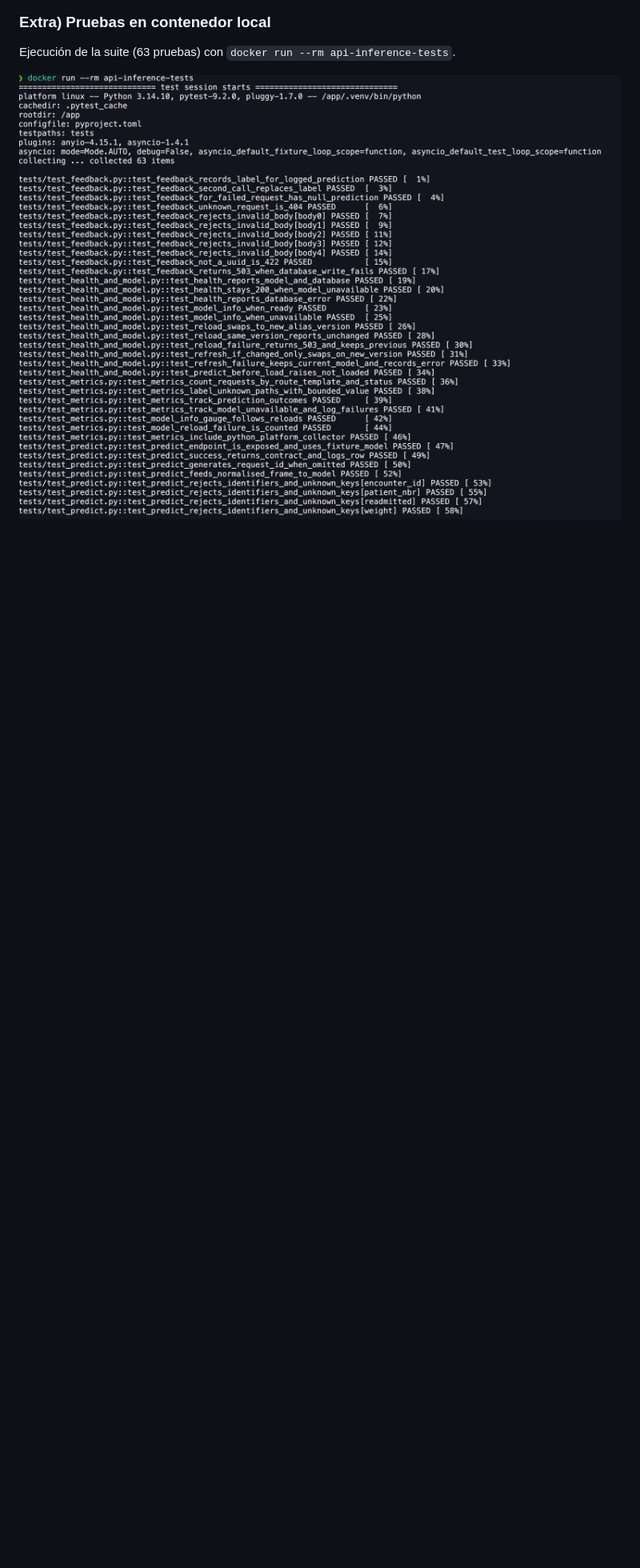
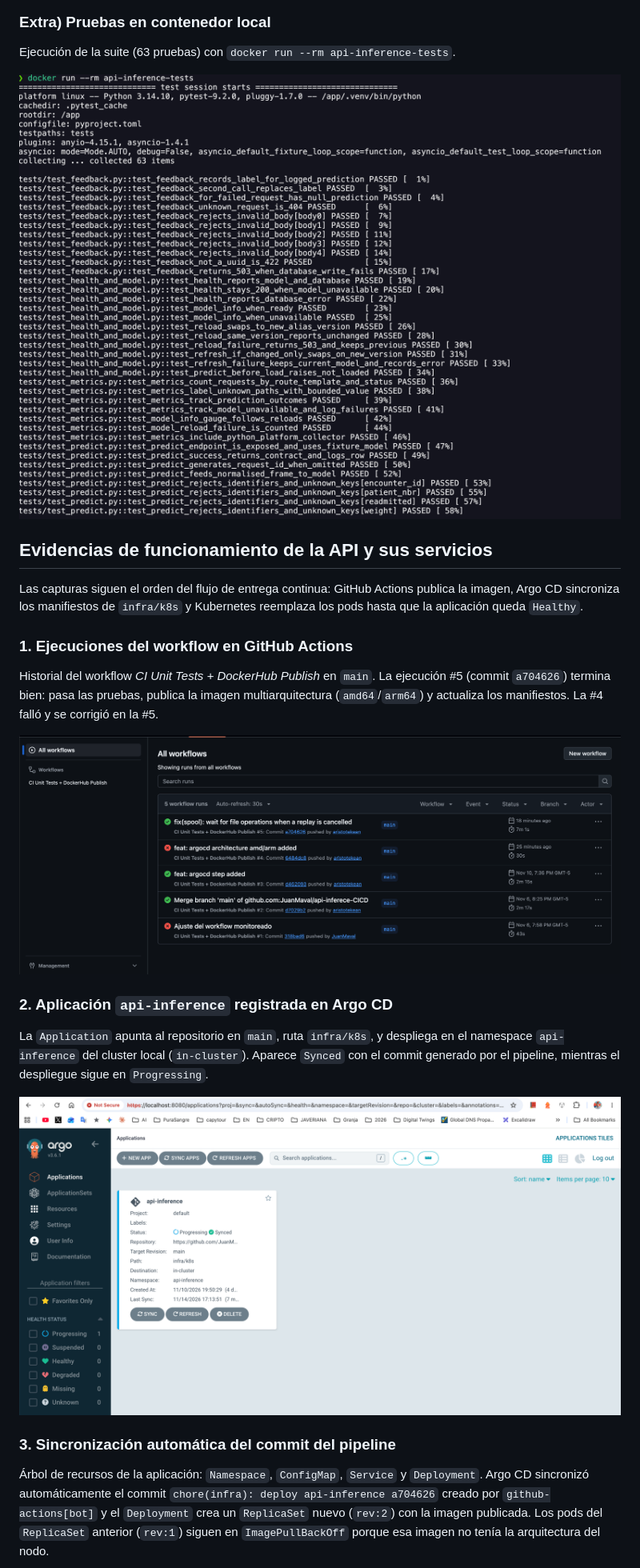
Before and after one commit to JuanMaval/api-inferece-CICD, a Markdown page: README.md, the part around one of its changes. Shown at 80% size. Rendered like a GitHub page; pictures changed too: docs/evidencias/01-github-actions-workflows.png (added), docs/evidencias/02-argocd-aplicacion.png (added); blank space fills up the shorter version.

Commit message:
docs: add API deployment evidence chapter to README
Co-Authored-By: Claude Opus 5.5 <noreply@anthropic.com>

```diff
--- a/README.md
+++ b/README.md
@@ -444,3 +444,37 @@ con los tags `latest` y `<sha>` del commit
 Ejecución de la suite (63 pruebas) con `docker run --rm api-inference-tests`.
 
 ![Pruebas en Docker local](docs/evidencias/tests-docker-local.png)
+
+## Evidencias de funcionamiento de la API y sus servicios
+
+Las capturas siguen el orden del flujo de entrega continua: GitHub Actions
+publica la imagen, Argo CD sincroniza los manifiestos de `infra/k8s` y
+Kubernetes reemplaza los pods hasta que la aplicación queda `Healthy`.
+
+### 1. Ejecuciones del workflow en GitHub Actions
+
+Historial del workflow *CI Unit Tests + DockerHub Publish* en `main`. La
+ejecución #5 (commit `a704626`) termina bien: pasa las pruebas, publica la
+imagen multiarquitectura (`amd64`/`arm64`) y actualiza los manifiestos. La #4
+falló y se corrigió en la #5.
+
+![Ejecuciones del workflow en GitHub Actions](docs/evidencias/01-github-actions-workflows.png)
+
+### 2. Aplicación `api-inference` registrada en Argo CD
+
+La `Application` apunta al repositorio en `main`, ruta `infra/k8s`, y despliega
+en el namespace `api-inference` del cluster local (`in-cluster`). Aparece
+`Synced` con el commit generado por el pipeline, mientras el despliegue sigue
+en `Progressing`.
+
+![Aplicación api-inference en Argo CD](docs/evidencias/02-argocd-aplicacion.png)
+
+### 3. Sincronización automática del commit del pipeline
+
+Árbol de recursos de la aplicación: `Namespace`, `ConfigMap`, `Service` y
+`Deployment`. Argo CD sincronizó automáticamente el commit
+`chore(infra): deploy api-inference a704626` creado por `github-actions[bot]`
+y el `Deployment` crea un `ReplicaSet` nuevo (`rev:2`) con la imagen
+publicada. Los pods del `ReplicaSet` anterior (`rev:1`) siguen en
+`ImagePullBackOff` porque esa imagen no tenía la arquitectura del nodo.
+
```
Also changed, not shown: other parts of README.md (+18 -0 lines), docs/evidencias/03-argocd-sync-progressing.png (added), docs/evidencias/04-kubectl-rollout-pods.png (added), docs/evidencias/05-argocd-healthy.png (added).
